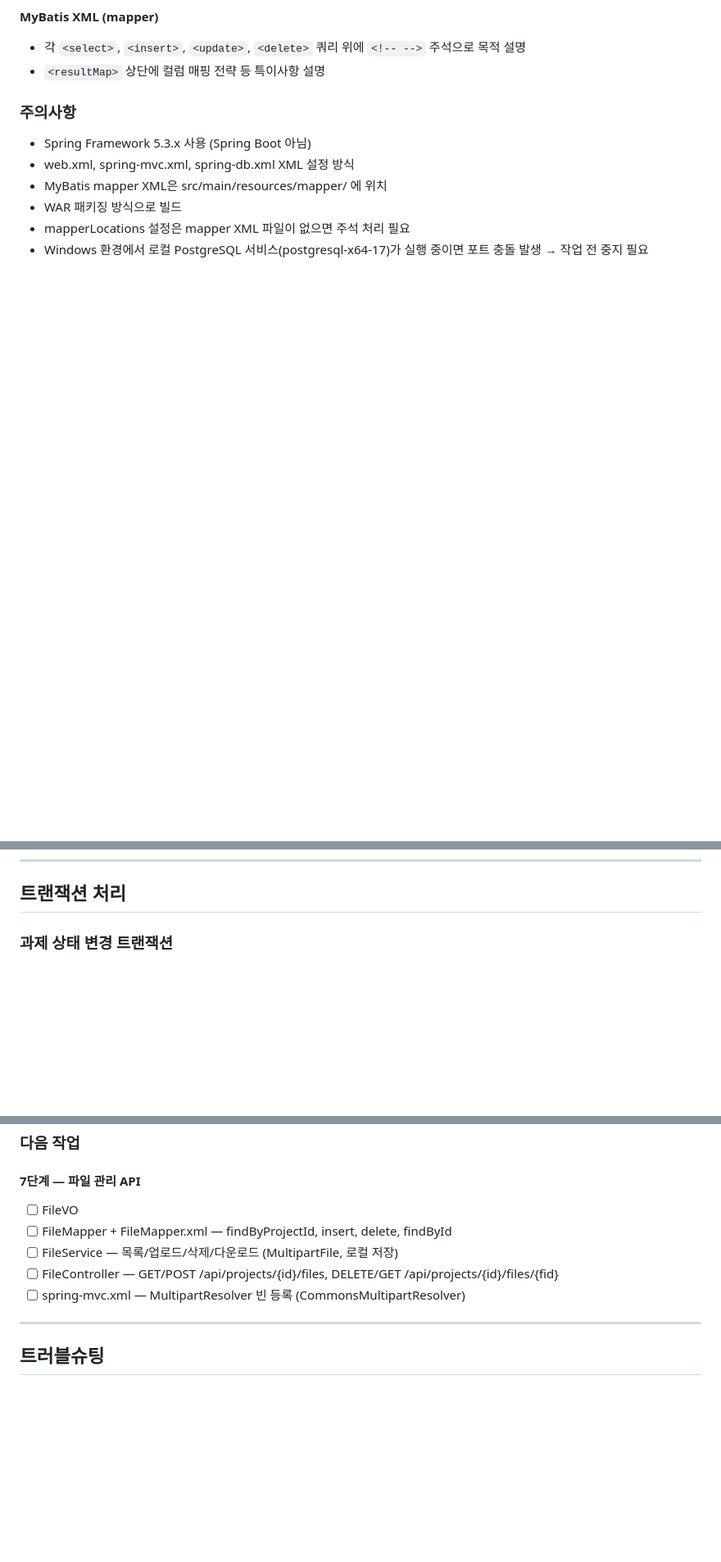
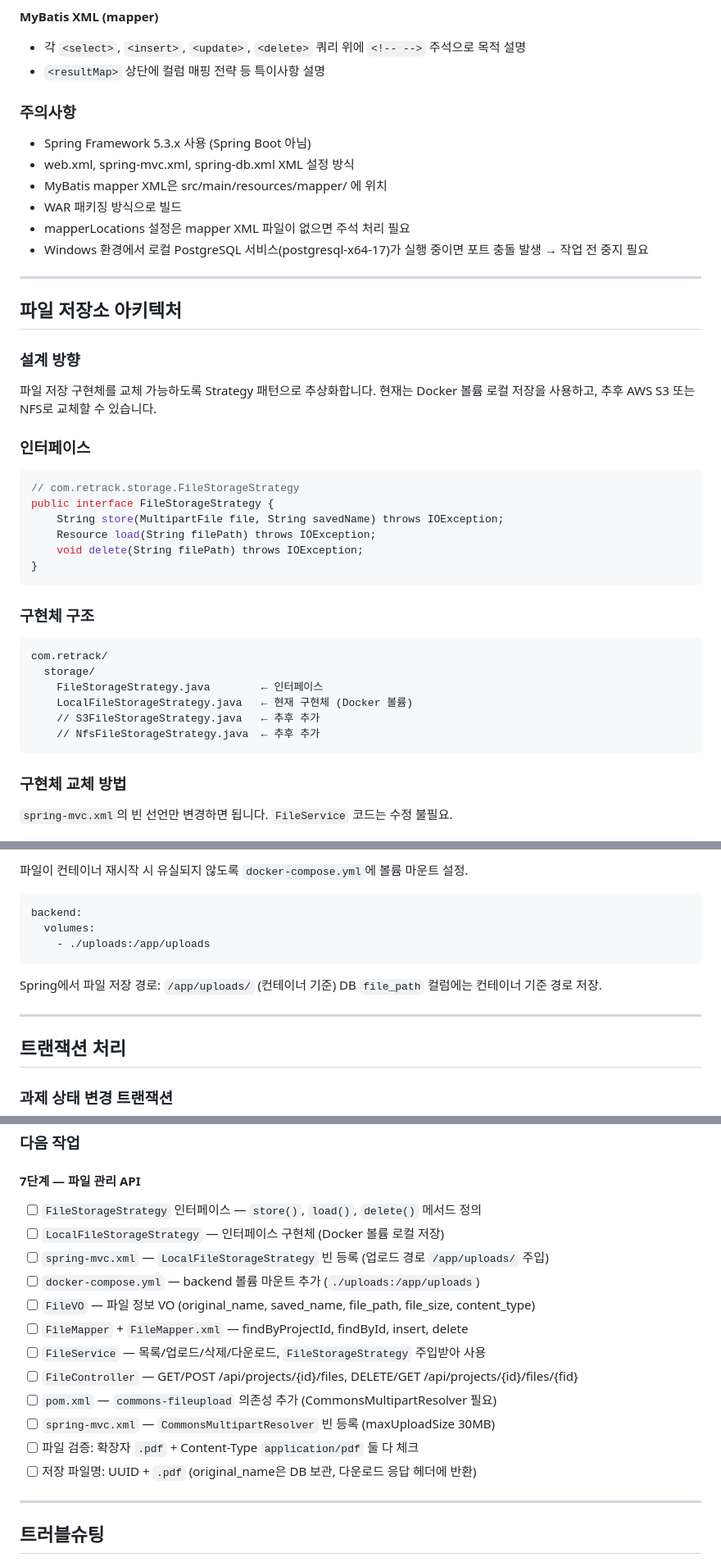
Before and after one commit to psh140/retrack, a Markdown page: CLAUDE.md, 3 parts joined by grey strips. Shown at 82% size. Rendered like a GitHub page; blank space fills up the shorter version.

Commit message:
docs: 7단계 파일 관리 API 설계 방향 문서화
- FileStorageStrategy 인터페이스 기반 Strategy 패턴 설계 추가
  (LocalFileStorageStrategy → 추후 S3/NFS 교체 가능 구조)
- Docker 볼륨 마운트 설정 방향 명시
- 7단계 태스크 목록 상세화 (commons-fileupload, UUID 저장명, PDF 검증 등)

Co-Authored-By: Claude Sonnet 4.6 <noreply@anthropic.com>

````diff
--- a/CLAUDE.md
+++ b/CLAUDE.md
@@ -258,3 +258,36 @@ DRAFT → SUBMITTED → REVIEWING → APPROVED → IN_PROGRESS → COMPLETED
 
 ---
 
+## 파일 저장소 아키텍처
+
+### 설계 방향
+
+파일 저장 구현체를 교체 가능하도록 Strategy 패턴으로 추상화합니다.
+현재는 Docker 볼륨 로컬 저장을 사용하고, 추후 AWS S3 또는 NFS로 교체할 수 있습니다.
+
+### 인터페이스
+
+```java
+// com.retrack.storage.FileStorageStrategy
+public interface FileStorageStrategy {
+    String store(MultipartFile file, String savedName) throws IOException;
+    Resource load(String filePath) throws IOException;
+    void delete(String filePath) throws IOException;
+}
+```
+
+### 구현체 구조
+
+```
+com.retrack/
+  storage/
+    FileStorageStrategy.java        ← 인터페이스
+    LocalFileStorageStrategy.java   ← 현재 구현체 (Docker 볼륨)
+    // S3FileStorageStrategy.java   ← 추후 추가
+    // NfsFileStorageStrategy.java  ← 추후 추가
+```
+
+### 구현체 교체 방법
+
+`spring-mvc.xml`의 빈 선언만 변경하면 됩니다. `FileService` 코드는 수정 불필요.
+
@@ -261,3 +308,16 @@ DRAFT → SUBMITTED → REVIEWING → APPROVED → IN_PROGRESS → COMPLETED
+파일이 컨테이너 재시작 시 유실되지 않도록 `docker-compose.yml`에 볼륨 마운트 설정.
+
+```yaml
+backend:
+  volumes:
+    - ./uploads:/app/uploads
+```
+
+Spring에서 파일 저장 경로: `/app/uploads/` (컨테이너 기준)
+DB `file_path` 컬럼에는 컨테이너 기준 경로 저장.
+
+---
+
 ## 트랜잭션 처리
 
 ### 과제 상태 변경 트랜잭션
@@ -359,11 +419,18 @@ DB 작업이 모두 성공한 후 API 호출하는 방식으로 구현하세요.
 ### 다음 작업
 
 #### 7단계 — 파일 관리 API
-- [ ] FileVO
-- [ ] FileMapper + FileMapper.xml — findByProjectId, insert, delete, findById
-- [ ] FileService — 목록/업로드/삭제/다운로드 (MultipartFile, 로컬 저장)
-- [ ] FileController — GET/POST /api/projects/{id}/files, DELETE/GET /api/projects/{id}/files/{fid}
-- [ ] spring-mvc.xml — MultipartResolver 빈 등록 (CommonsMultipartResolver)
+- [ ] `FileStorageStrategy` 인터페이스 — `store()`, `load()`, `delete()` 메서드 정의
+- [ ] `LocalFileStorageStrategy` — 인터페이스 구현체 (Docker 볼륨 로컬 저장)
+- [ ] `spring-mvc.xml` — `LocalFileStorageStrategy` 빈 등록 (업로드 경로 `/app/uploads/` 주입)
+- [ ] `docker-compose.yml` — backend 볼륨 마운트 추가 (`./uploads:/app/uploads`)
+- [ ] `FileVO` — 파일 정보 VO (original_name, saved_name, file_path, file_size, content_type)
+- [ ] `FileMapper` + `FileMapper.xml` — findByProjectId, findById, insert, delete
+- [ ] `FileService` — 목록/업로드/삭제/다운로드, `FileStorageStrategy` 주입받아 사용
+- [ ] `FileController` — GET/POST /api/projects/{id}/files, DELETE/GET /api/projects/{id}/files/{fid}
+- [ ] `pom.xml` — `commons-fileupload` 의존성 추가 (CommonsMultipartResolver 필요)
+- [ ] `spring-mvc.xml` — `CommonsMultipartResolver` 빈 등록 (maxUploadSize 30MB)
+- [ ] 파일 검증: 확장자 `.pdf` + Content-Type `application/pdf` 둘 다 체크
+- [ ] 저장 파일명: UUID + `.pdf` (original_name은 DB 보관, 다운로드 응답 헤더에 반환)
 
 ---
 
````
Also changed, not shown: other parts of CLAUDE.md (+14 -0 lines).
